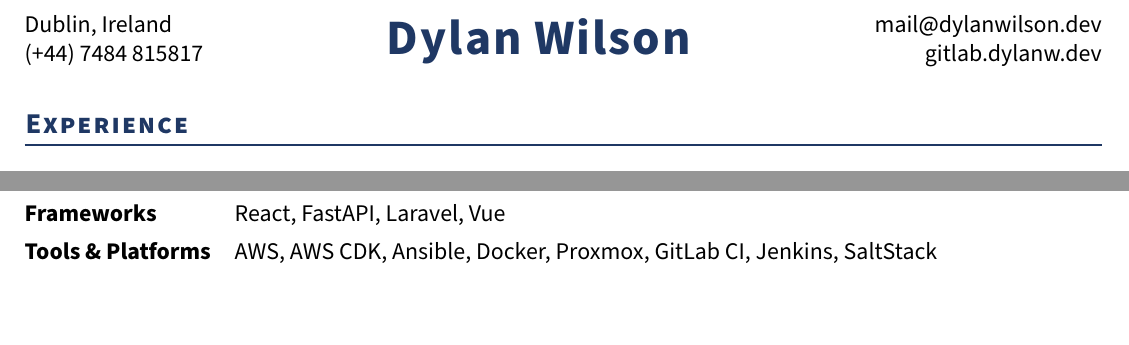
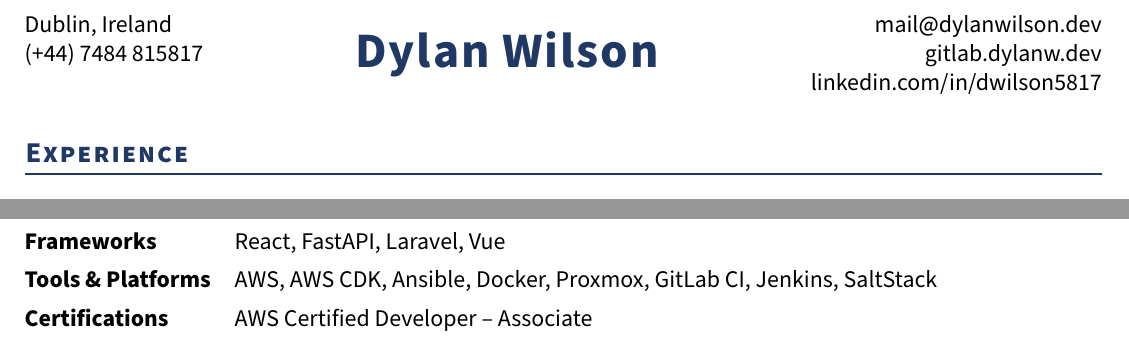
Before and after one commit to dwilson5817/resume, a LaTeX document (src/main.tex, which reads src/04-skills.tex): two parts of pages 1 and 2 of 2, joined at a grey line, cut so that both start at the same text. Compiled offline with pdfLaTeX.

Commit message:
feat(resume): add LinkedIn link and AWS Developer Associate cert
LinkedIn joins email and GitLab in the header (name now spans three
rows); the certification gets a single row in the skills table rather
than its own section.

```diff
--- a/src/04-skills.tex
+++ b/src/04-skills.tex
@@ -6,5 +6,6 @@
 \begin{tabularx}{\textwidth}{@{}lX@{}}
     \textbf{Languages}           & TypeScript, Java, Python, Ruby, SQL \\[0.4em]
     \textbf{Frameworks}          & React, FastAPI, Laravel, Vue \\[0.4em]
-    \textbf{Tools \& Platforms}  & AWS, AWS CDK, Ansible, Docker, Proxmox, GitLab CI, Jenkins, SaltStack \\
+    \textbf{Tools \& Platforms}  & AWS, AWS CDK, Ansible, Docker, Proxmox, GitLab CI, Jenkins, SaltStack \\[0.4em]
+    \textbf{Certifications}      & AWS Certified Developer -- Associate \\
 \end{tabularx}
--- a/src/main.tex
+++ b/src/main.tex
@@ -46,8 +46,9 @@
 \begin{document}
 
     \begin{tabular*}{\textwidth}{@{\extracolsep{\fill}} @{}lcr@{} }
-        Dublin, Ireland & \multirow{2}{*}{\Huge\textbf{\textcolor{accent}{\textls[40]{Dylan Wilson}}}} & \href{mailto:mail@dylanwilson.dev}{mail@dylanwilson.dev} \\
-        (+44) 7484 815817 & & \href{https://gitlab.dylanw.dev}{gitlab.dylanw.dev}
+        Dublin, Ireland & \multirow{3}{*}{\Huge\textbf{\textcolor{accent}{\textls[40]{Dylan Wilson}}}} & \href{mailto:mail@dylanwilson.dev}{mail@dylanwilson.dev} \\
+        (+44) 7484 815817 & & \href{https://gitlab.dylanw.dev}{gitlab.dylanw.dev} \\
+        & & \href{https://www.linkedin.com/in/dwilson5817}{linkedin.com/in/dwilson5817}
     \end{tabular*}
 
     \bigskip
```
